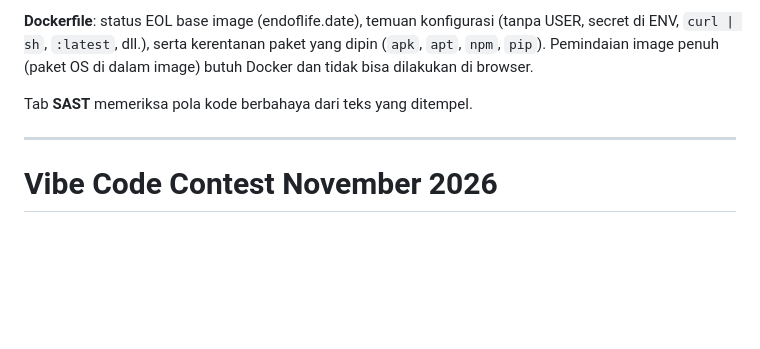
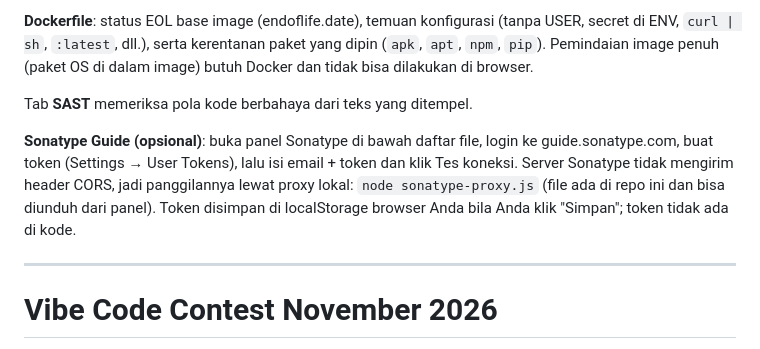
Before and after one commit to zidanebayu21/scaner_sca_sast, a Markdown page: README.md, the part around the change. Drawn GitHub-style; blank space fills up the shorter version.

Commit message:
Sonatype Guide: form token (localStorage), login link, proxy lokal untuk CORS

```diff
--- a/README.md
+++ b/README.md
@@ -17,6 +17,8 @@ Buka `index.html` di browser (tidak perlu build / server).
 **Dockerfile**: status EOL base image (endoflife.date), temuan konfigurasi (tanpa USER, secret di ENV, `curl | sh`, `:latest`, dll.), serta kerentanan paket yang dipin (`apk`, `apt`, `npm`, `pip`). Pemindaian image penuh (paket OS di dalam image) butuh Docker dan tidak bisa dilakukan di browser.
 
 Tab **SAST** memeriksa pola kode berbahaya dari teks yang ditempel.
+
+**Sonatype Guide (opsional)**: buka panel Sonatype di bawah daftar file, login ke guide.sonatype.com, buat token (Settings → User Tokens), lalu isi email + token dan klik Tes koneksi. Server Sonatype tidak mengirim header CORS, jadi panggilannya lewat proxy lokal: `node sonatype-proxy.js` (file ada di repo ini dan bisa diunduh dari panel). Token disimpan di localStorage browser Anda bila Anda klik "Simpan"; token tidak ada di kode.
 
 ---
 
```
